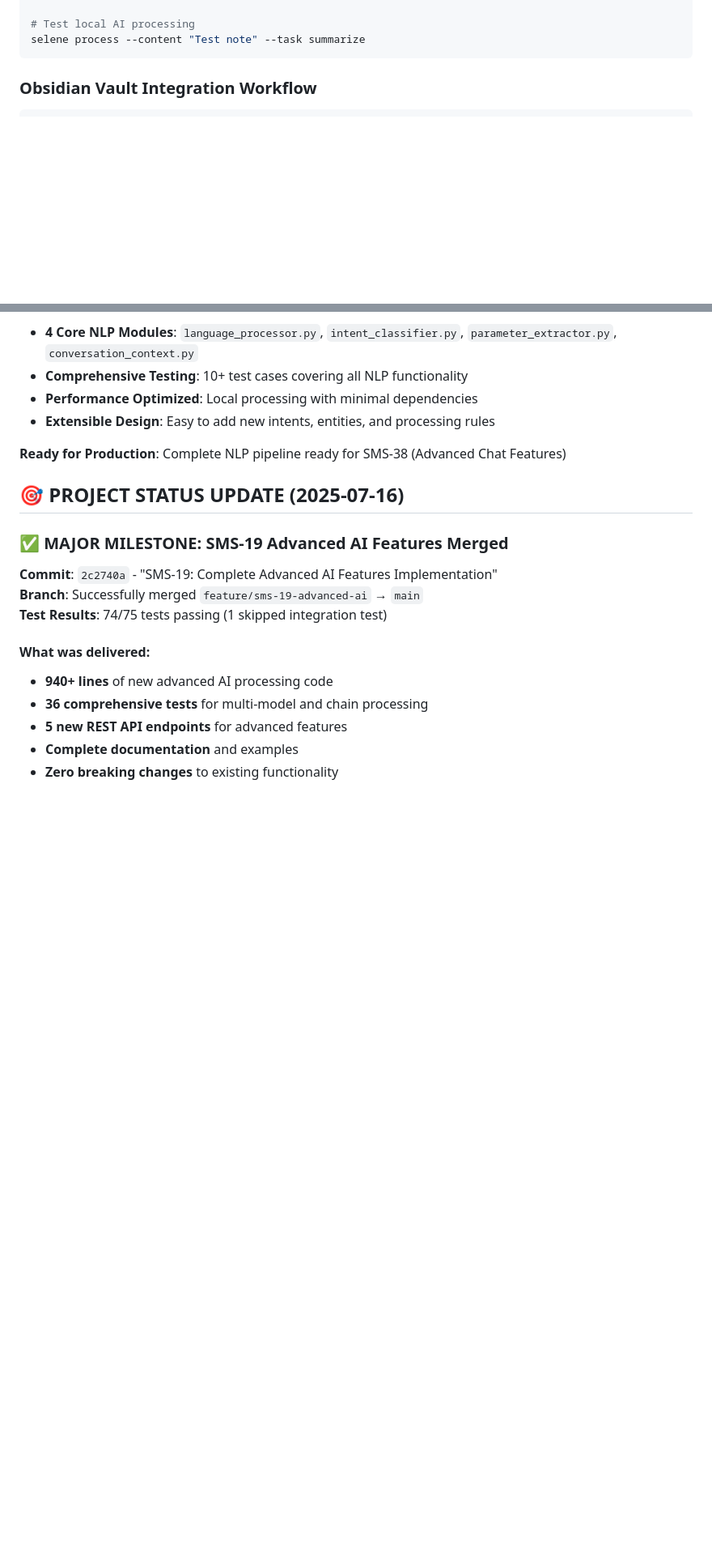
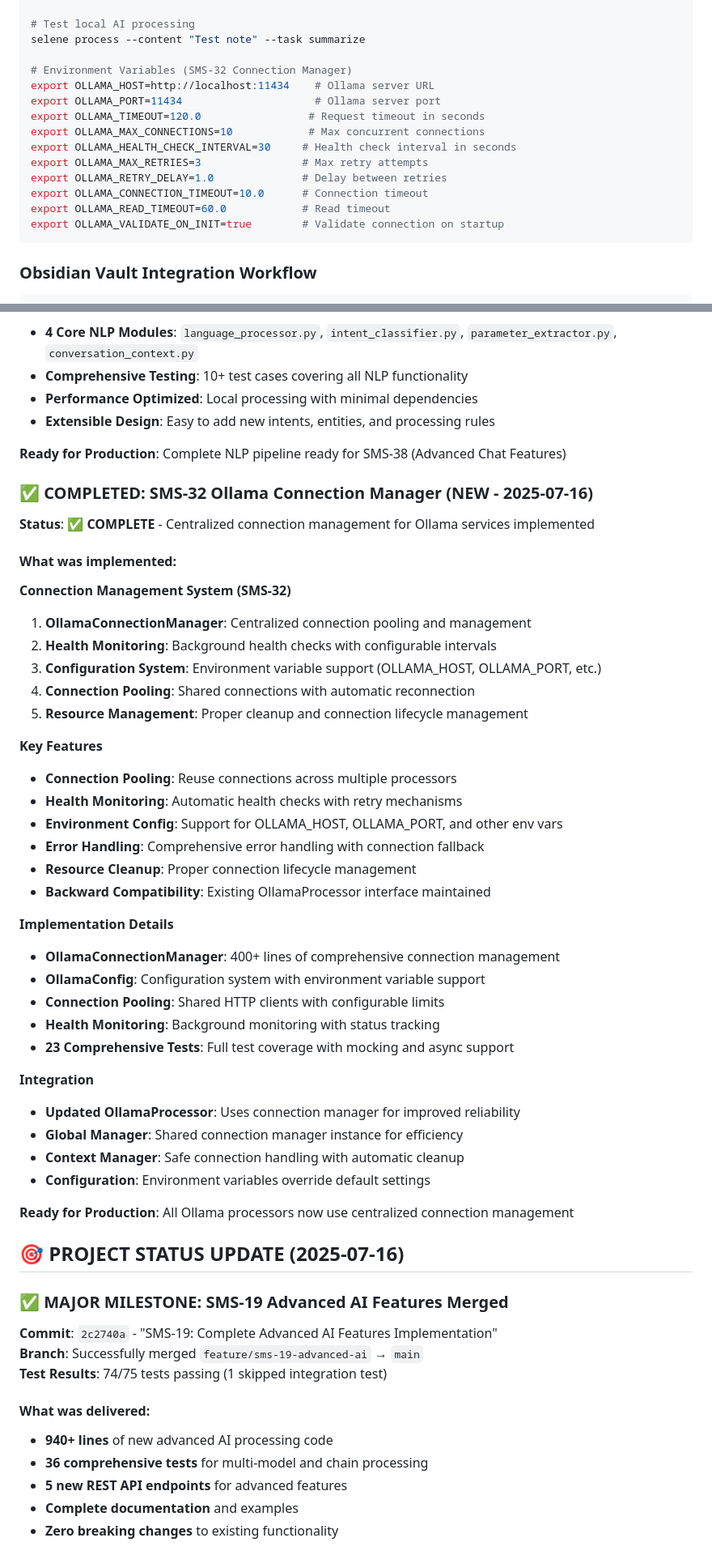
Before and after one commit to SlowSpeedChase/selene, a Markdown page: CLAUDE.md, 2 parts joined by grey strips. Shown at 81% size. Drawn GitHub-style; blank space fills up the shorter version.

Commit message:
Update documentation for SMS-32 Ollama Connection Manager
- Document new connection management system with environment variables
- Add SMS-32 to completed features list
- Update architecture overview with connection module
- Add comprehensive configuration examples for Ollama setup

🤖 Generated with [Claude Code](https://claude.ai/code)

Co-Authored-By: Claude <noreply@anthropic.com>

````diff
--- a/CLAUDE.md
+++ b/CLAUDE.md
@@ -138,6 +138,18 @@ ollama pull llama3.2:1b     # Lightweight option (1B parameters)
 
 # Test local AI processing
 selene process --content "Test note" --task summarize
+
+# Environment Variables (SMS-32 Connection Manager)
+export OLLAMA_HOST=http://localhost:11434    # Ollama server URL
+export OLLAMA_PORT=11434                     # Ollama server port
+export OLLAMA_TIMEOUT=120.0                 # Request timeout in seconds
+export OLLAMA_MAX_CONNECTIONS=10            # Max concurrent connections
+export OLLAMA_HEALTH_CHECK_INTERVAL=30     # Health check interval in seconds
+export OLLAMA_MAX_RETRIES=3                # Max retry attempts
+export OLLAMA_RETRY_DELAY=1.0              # Delay between retries
+export OLLAMA_CONNECTION_TIMEOUT=10.0      # Connection timeout
+export OLLAMA_READ_TIMEOUT=60.0            # Read timeout
+export OLLAMA_VALIDATE_ON_INIT=true        # Validate connection on startup
 ```
 
 ### Obsidian Vault Integration Workflow
@@ -611,6 +631,41 @@ selene chat --vault "vault" --no-memory
 
 **Ready for Production**: Complete NLP pipeline ready for SMS-38 (Advanced Chat Features)
 
+### ✅ COMPLETED: SMS-32 Ollama Connection Manager (NEW - 2025-07-16)
+**Status**: ✅ **COMPLETE** - Centralized connection management for Ollama services implemented
+
+#### What was implemented:
+
+**Connection Management System (SMS-32)**
+1. **OllamaConnectionManager**: Centralized connection pooling and management
+2. **Health Monitoring**: Background health checks with configurable intervals
+3. **Configuration System**: Environment variable support (OLLAMA_HOST, OLLAMA_PORT, etc.)
+4. **Connection Pooling**: Shared connections with automatic reconnection
+5. **Resource Management**: Proper cleanup and connection lifecycle management
+
+**Key Features**
+- **Connection Pooling**: Reuse connections across multiple processors
+- **Health Monitoring**: Automatic health checks with retry mechanisms
+- **Environment Config**: Support for OLLAMA_HOST, OLLAMA_PORT, and other env vars
+- **Error Handling**: Comprehensive error handling with connection fallback
+- **Resource Cleanup**: Proper connection lifecycle management
+- **Backward Compatibility**: Existing OllamaProcessor interface maintained
+
+**Implementation Details**
+- **OllamaConnectionManager**: 400+ lines of comprehensive connection management
+- **OllamaConfig**: Configuration system with environment variable support
+- **Connection Pooling**: Shared HTTP clients with configurable limits
+- **Health Monitoring**: Background monitoring with status tracking
+- **23 Comprehensive Tests**: Full test coverage with mocking and async support
+
+**Integration**
+- **Updated OllamaProcessor**: Uses connection manager for improved reliability
+- **Global Manager**: Shared connection manager instance for efficiency
+- **Context Manager**: Safe connection handling with automatic cleanup
+- **Configuration**: Environment variables override default settings
+
+**Ready for Production**: All Ollama processors now use centralized connection management
+
 ## 🎯 PROJECT STATUS UPDATE (2025-07-16)
 
 ### ✅ MAJOR MILESTONE: SMS-19 Advanced AI Features Merged
````
Also changed, not shown: other parts of CLAUDE.md (+8 -0 lines).
